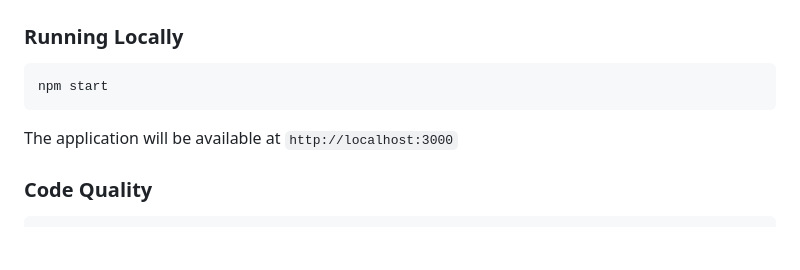
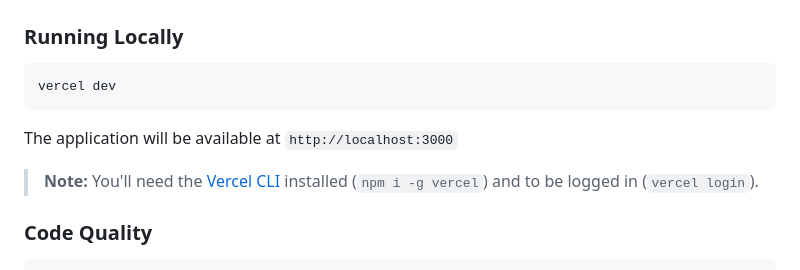
Before and after one commit to alexjbuck/three-bells, a Markdown page: README.md, the part around the change. Drawn GitHub-style; blank space fills up the shorter version.

Commit message:
docs: fix local development instructions to use vercel dev (#20)

````diff
--- a/README.md
+++ b/README.md
@@ -97,10 +97,12 @@ VERCEL_PROJECT_PRODUCTION_URL="your-app.vercel.app"
 ### Running Locally
 
 ```bash
-npm start
+vercel dev
 ```
 
 The application will be available at `http://localhost:3000`
+
+> **Note:** You'll need the [Vercel CLI](https://vercel.com/docs/cli) installed (`npm i -g vercel`) and to be logged in (`vercel login`).
 
 ### Code Quality
 
````
